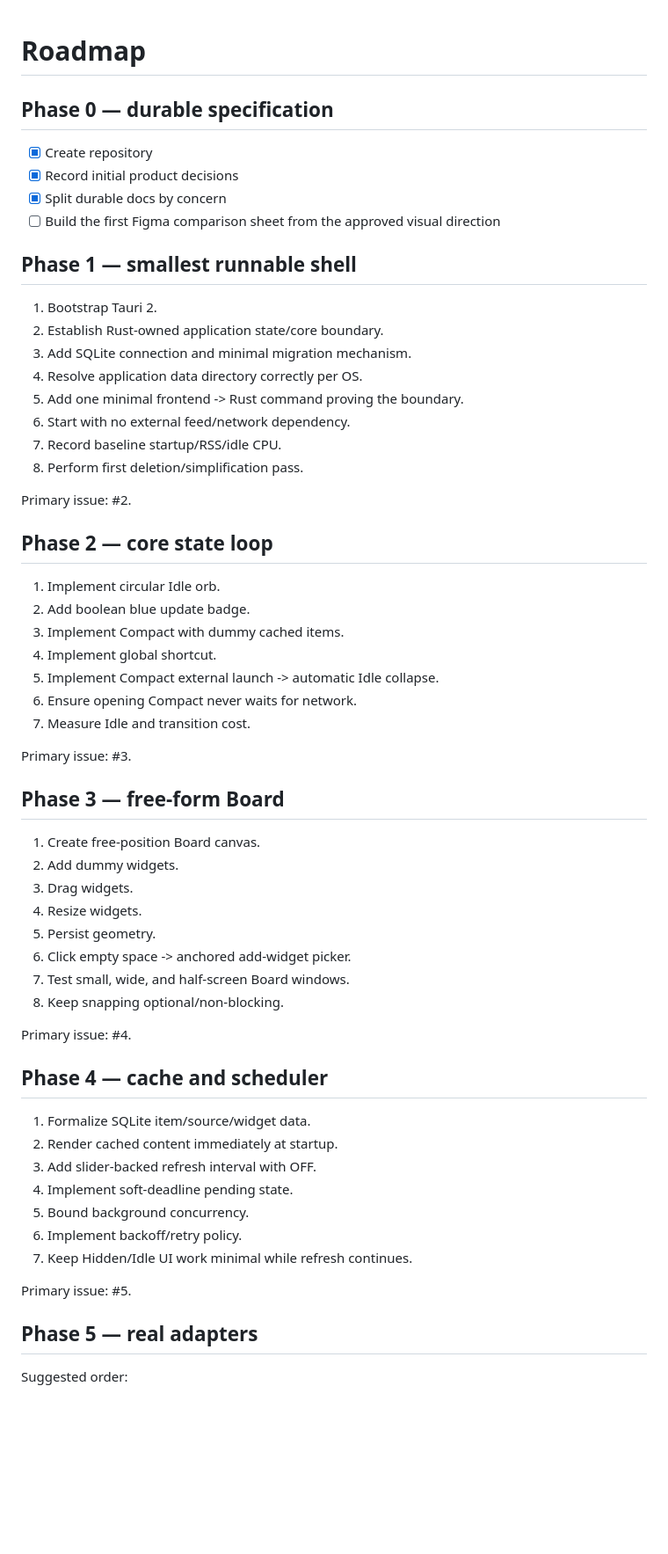
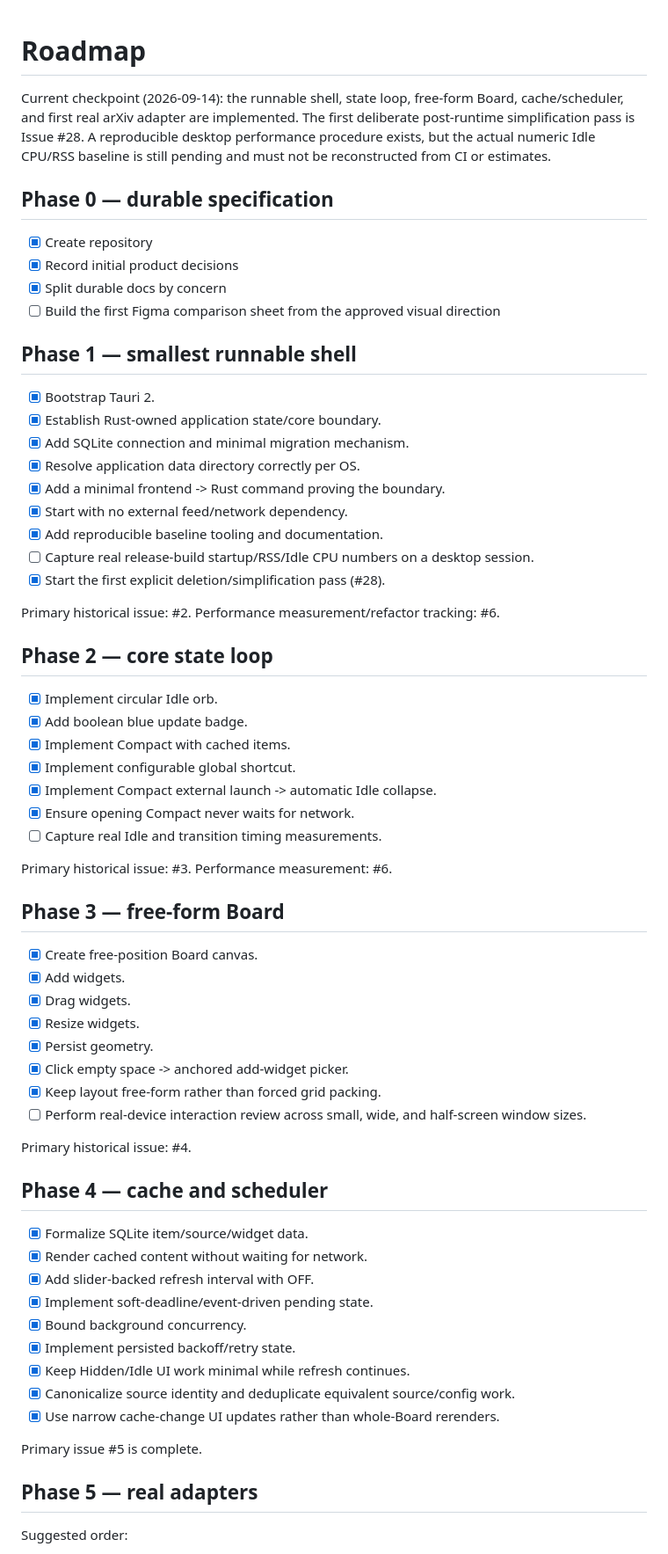
Before and after one commit to Nasu726/dopagaki-board, a Markdown page: docs/ROADMAP.md, the part around one of its changes. Shown at 88% size. Rendered like a GitHub page; blank space fills up the shorter version.

Commit message:
Refresh roadmap after cache runtime completion

```diff
--- a/docs/ROADMAP.md
+++ b/docs/ROADMAP.md
@@ -1,4 +1,6 @@
 # Roadmap
+
+Current checkpoint (2026-09-14): the runnable shell, state loop, free-form Board, cache/scheduler, and first real arXiv adapter are implemented. The first deliberate post-runtime simplification pass is Issue #28. A reproducible desktop performance procedure exists, but the actual numeric Idle CPU/RSS baseline is still pending and must not be reconstructed from CI or estimates.
 
 ## Phase 0 — durable specification
 
@@ -9,53 +11,56 @@
 
 ## Phase 1 — smallest runnable shell
 
-1. Bootstrap Tauri 2.
-2. Establish Rust-owned application state/core boundary.
-3. Add SQLite connection and minimal migration mechanism.
-4. Resolve application data directory correctly per OS.
-5. Add one minimal frontend -> Rust command proving the boundary.
-6. Start with no external feed/network dependency.
-7. Record baseline startup/RSS/idle CPU.
-8. Perform first deletion/simplification pass.
+- [x] Bootstrap Tauri 2.
+- [x] Establish Rust-owned application state/core boundary.
+- [x] Add SQLite connection and minimal migration mechanism.
+- [x] Resolve application data directory correctly per OS.
+- [x] Add a minimal frontend -> Rust command proving the boundary.
+- [x] Start with no external feed/network dependency.
+- [x] Add reproducible baseline tooling and documentation.
+- [ ] Capture real release-build startup/RSS/Idle CPU numbers on a desktop session.
+- [x] Start the first explicit deletion/simplification pass (#28).
 
-Primary issue: #2.
+Primary historical issue: #2. Performance measurement/refactor tracking: #6.
 
 ## Phase 2 — core state loop
 
-1. Implement circular Idle orb.
-2. Add boolean blue update badge.
-3. Implement Compact with dummy cached items.
-4. Implement global shortcut.
-5. Implement Compact external launch -> automatic Idle collapse.
-6. Ensure opening Compact never waits for network.
-7. Measure Idle and transition cost.
+- [x] Implement circular Idle orb.
+- [x] Add boolean blue update badge.
+- [x] Implement Compact with cached items.
+- [x] Implement configurable global shortcut.
+- [x] Implement Compact external launch -> automatic Idle collapse.
+- [x] Ensure opening Compact never waits for network.
+- [ ] Capture real Idle and transition timing measurements.
 
-Primary issue: #3.
+Primary historical issue: #3. Performance measurement: #6.
 
 ## Phase 3 — free-form Board
 
-1. Create free-position Board canvas.
-2. Add dummy widgets.
-3. Drag widgets.
-4. Resize widgets.
-5. Persist geometry.
-6. Click empty space -> anchored add-widget picker.
-7. Test small, wide, and half-screen Board windows.
-8. Keep snapping optional/non-blocking.
+- [x] Create free-position Board canvas.
+- [x] Add widgets.
+- [x] Drag widgets.
+- [x] Resize widgets.
+- [x] Persist geometry.
+- [x] Click empty space -> anchored add-widget picker.
+- [x] Keep layout free-form rather than forced grid packing.
+- [ ] Perform real-device interaction review across small, wide, and half-screen window sizes.
 
-Primary issue: #4.
+Primary historical issue: #4.
 
 ## Phase 4 — cache and scheduler
 
-1. Formalize SQLite item/source/widget data.
-2. Render cached content immediately at startup.
-3. Add slider-backed refresh interval with OFF.
-4. Implement soft-deadline pending state.
-5. Bound background concurrency.
-6. Implement backoff/retry policy.
-7. Keep Hidden/Idle UI work minimal while refresh continues.
+- [x] Formalize SQLite item/source/widget data.
+- [x] Render cached content without waiting for network.
+- [x] Add slider-backed refresh interval with OFF.
+- [x] Implement soft-deadline/event-driven pending state.
+- [x] Bound background concurrency.
+- [x] Implement persisted backoff/retry state.
+- [x] Keep Hidden/Idle UI work minimal while refresh continues.
+- [x] Canonicalize source identity and deduplicate equivalent source/config work.
+- [x] Use narrow cache-change UI updates rather than whole-Board rerenders.
 
-Primary issue: #5.
+Primary issue #5 is complete.
 
 ## Phase 5 — real adapters
 
```
Also changed, not shown: other parts of docs/ROADMAP.md (+14 -10 lines).
